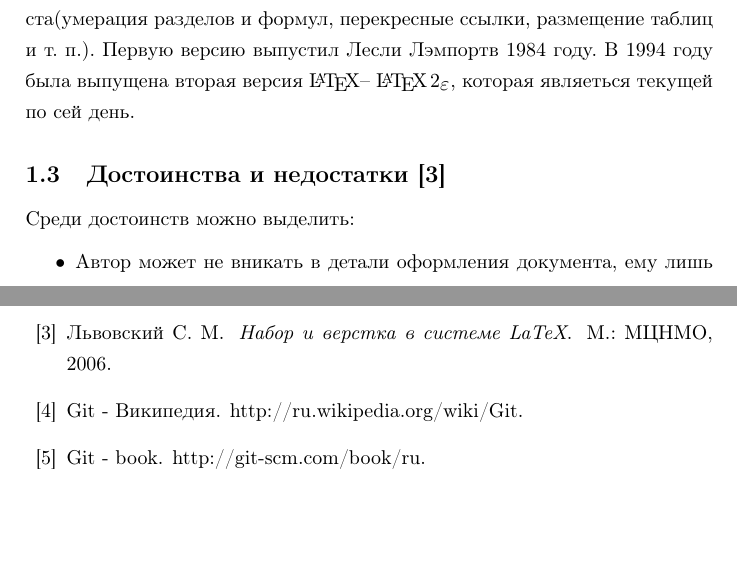
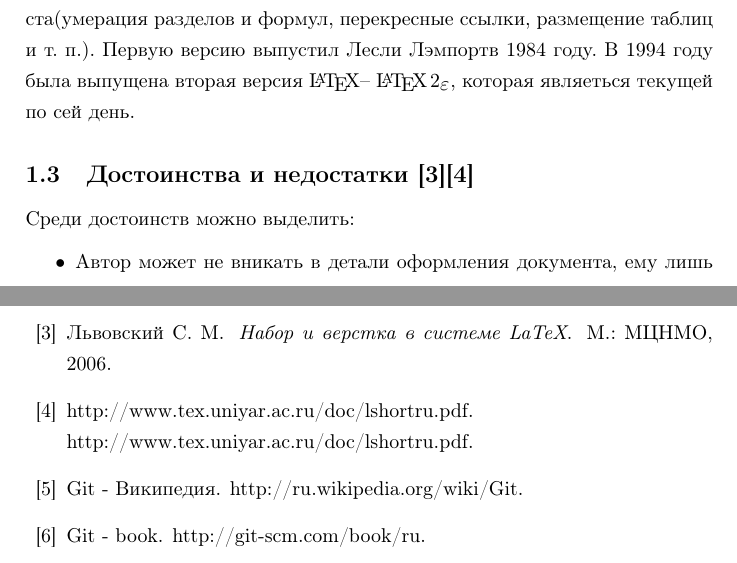
Before and after one commit to hamidr144/practice, a LaTeX document (document.tex): two parts of pages 3 and 15 of 15, joined at a grey line, cut so that both start at the same text, the shorter picture padded with empty space. Compiled offline with pdfLaTeX.

Commit message:
no message

```diff
--- a/document.tex
+++ b/document.tex
@@ -85,7 +85,7 @@
 выпустил Лесли Лэмпортв 1984 году. В 1994 году была выпущена вторая версия
 \LaTeX -- \LaTeXe{}, которая являеться текущей по сей день.
 
-\subsection{Достоинства и недостатки \cite{Lvovskii}}
+\subsection{Достоинства и недостатки \cite{Lvovskii}\cite{web:NeOchen}}
 Среди достоинств можно выделить:
 \begin{itemize}
 \item{}Автор может не вникать в детали оформления документа, ему лишь надо
```
Also changed, not shown: document.pdf.
